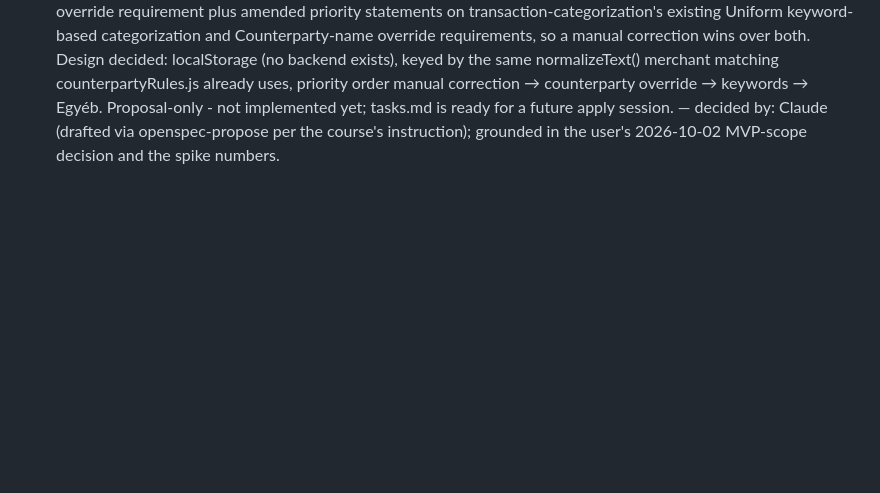
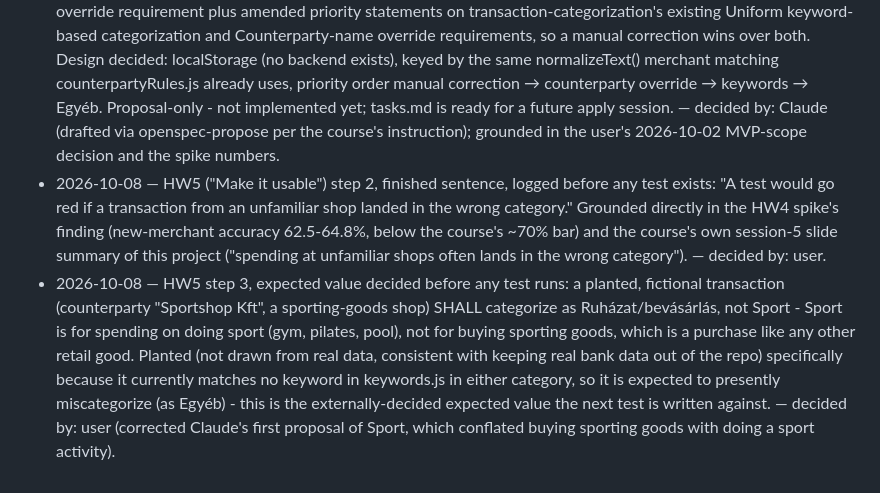
Before and after one commit to esst-prog2/Financial-Planner, a Markdown page: PLANNING_LOG.md, the part around the change. Drawn GitHub-style; blank space fills up the shorter version.

Commit message:
HW5: log the finished sentence and the planted expected value
Both decided and recorded before any test exists or runs, per the
course's required ordering.

Co-Authored-By: Claude Sonnet 5 <noreply@anthropic.com>

```diff
--- a/PLANNING_LOG.md
+++ b/PLANNING_LOG.md
@@ -71,3 +71,5 @@
 - 2026-10-02 — Acting on the spike result above: manual recategorization (originally listed 2026-10-01 as a later-level idea) is promoted into this term's MVP scope, not deferred - the spike showed keyword rules alone don't clear the course's ~70% bar on unseen merchants. README.md's scope list updated to state the measured numbers directly next to the "just keyword rules" limitation, so the gap is visible where the limitation is described, not only in this log. — decided by: user (the spike's own stated threshold implies this; recorded explicitly per course homework 4's step 5, "change what the answer changes").
 - 2026-10-05 — Correction to the spike result above (per course feedback on the merged PR): 267 and 284 are TRANSACTION ROWS, not unique merchants - the measurement in scripts/spike-measure-accuracy.mjs counts every row, since a recurring merchant's categorization correctness is evaluated per occurrence, not once per merchant name. Recounted the underlying unique (description, counterparty) pairs for completeness: 159 unique seen-before merchants (267 rows), 124 unique new merchants (284 rows), 283 unique merchants total across 551 rows. The accuracy percentages (95.5% / 64.8% / 62.5%) are unaffected by this correction - they were always row-level rates. — decided by: Claude (recount), flagged by the course.
 - 2026-10-05 — Per course feedback ("the decision is in the log but not yet in the spec. Write it down as a requirement"), opened OpenSpec change manual-recategorization: proposes a new Manual recategorization override requirement plus amended priority statements on transaction-categorization's existing Uniform keyword-based categorization and Counterparty-name override requirements, so a manual correction wins over both. Design decided: localStorage (no backend exists), keyed by the same normalizeText() merchant matching counterpartyRules.js already uses, priority order manual correction → counterparty override → keywords → Egyéb. Proposal-only - not implemented yet; tasks.md is ready for a future apply session. — decided by: Claude (drafted via openspec-propose per the course's instruction); grounded in the user's 2026-10-02 MVP-scope decision and the spike numbers.
+- 2026-10-08 — HW5 ("Make it usable") step 2, finished sentence, logged before any test exists: "A test would go red if a transaction from an unfamiliar shop landed in the wrong category." Grounded directly in the HW4 spike's finding (new-merchant accuracy 62.5-64.8%, below the course's ~70% bar) and the course's own session-5 slide summary of this project ("spending at unfamiliar shops often lands in the wrong category"). — decided by: user.
+- 2026-10-08 — HW5 step 3, expected value decided before any test runs: a planted, fictional transaction (counterparty "Sportshop Kft", a sporting-goods shop) SHALL categorize as Ruházat/bevásárlás, not Sport - Sport is for spending on doing sport (gym, pilates, pool), not for buying sporting goods, which is a purchase like any other retail good. Planted (not drawn from real data, consistent with keeping real bank data out of the repo) specifically because it currently matches no keyword in keywords.js in either category, so it is expected to presently miscategorize (as Egyéb) - this is the externally-decided expected value the next test is written against. — decided by: user (corrected Claude's first proposal of Sport, which conflated buying sporting goods with doing a sport activity).
```
